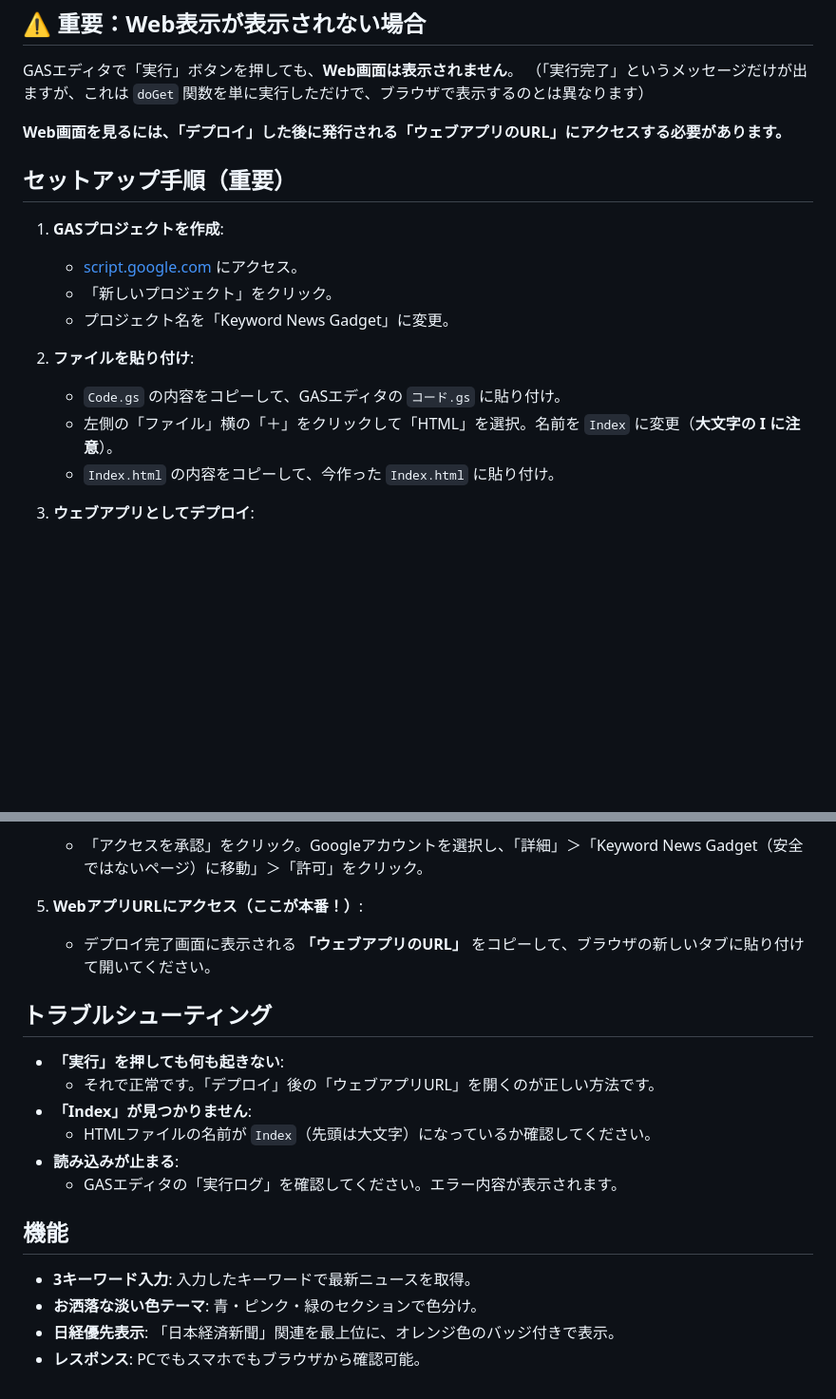
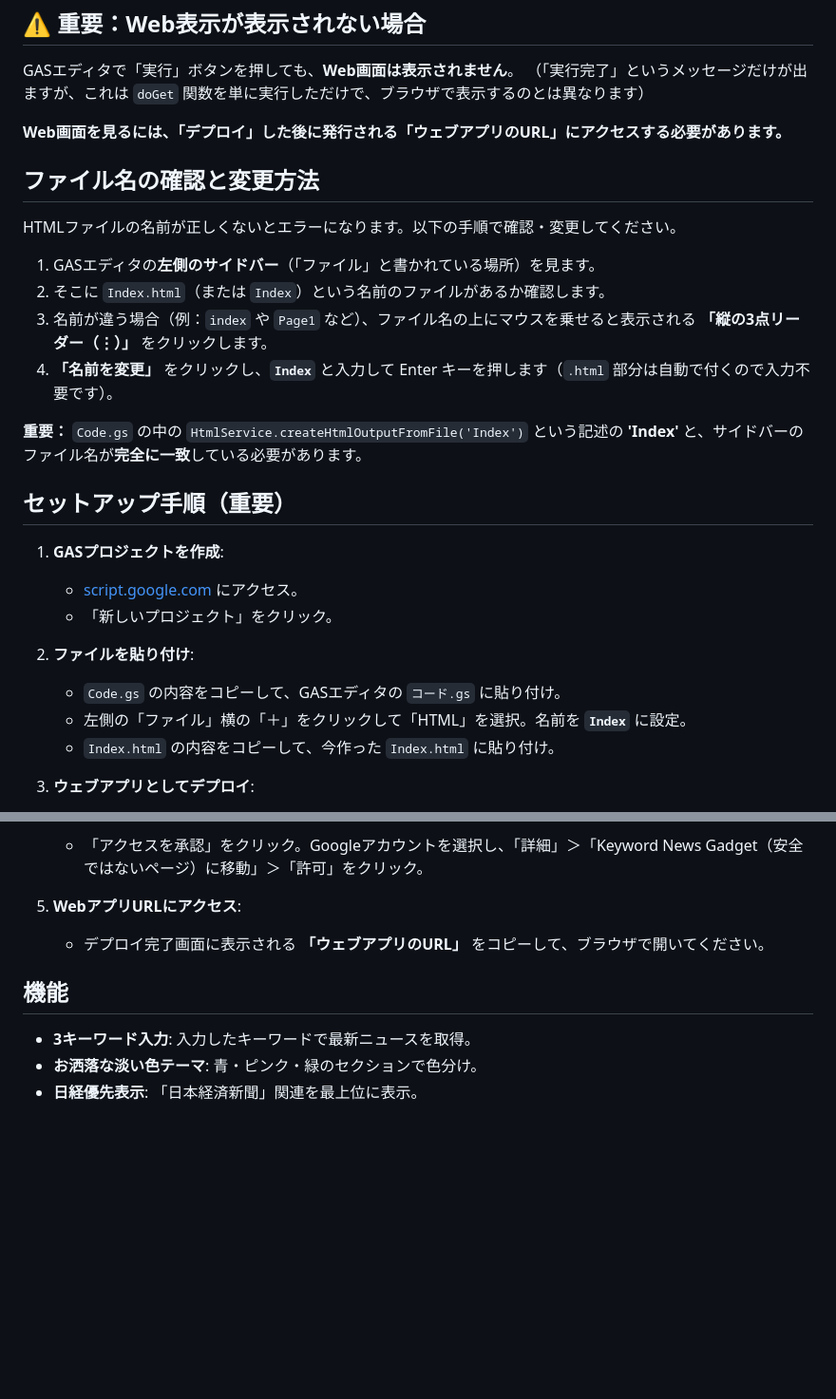
Before and after one commit to babarin777/-, a Markdown page: GAS_DEPLOYMENT.md, 2 parts joined by grey strips. Shown at 95% size. GitHub-like rendering; blank space fills up the shorter version.

Commit message:
Add instructions on how to check and rename files in GAS editor
- Updated `GAS_DEPLOYMENT.md` with a step-by-step guide on using the GAS sidebar to verify and rename HTML files.
- Added a section on the "three dots" menu for renaming files.
- Emphasized the importance of matching the filename with the string in `Code.gs`.

Co-authored-by: babarin777 <227536040+babarin777@users.noreply.github.com>

```diff
--- a/GAS_DEPLOYMENT.md
+++ b/GAS_DEPLOYMENT.md
@@ -9,16 +9,26 @@ GASエディタで「実行」ボタンを押しても、**Web画面は表示さ
 
 **Web画面を見るには、「デプロイ」した後に発行される「ウェブアプリのURL」にアクセスする必要があります。**
 
+## ファイル名の確認と変更方法
+
+HTMLファイルの名前が正しくないとエラーになります。以下の手順で確認・変更してください。
+
+1.  GASエディタの**左側のサイドバー**（「ファイル」と書かれている場所）を見ます。
+2.  そこに `Index.html`（または `Index`）という名前のファイルがあるか確認します。
+3.  名前が違う場合（例：`index` や `Page1` など）、ファイル名の上にマウスを乗せると表示される **「縦の3点リーダー（⋮）」** をクリックします。
+4.  **「名前を変更」** をクリックし、**`Index`** と入力して Enter キーを押します（`.html` 部分は自動で付くので入力不要です）。
+
+**重要：** `Code.gs` の中の `HtmlService.createHtmlOutputFromFile('Index')` という記述の **'Index'** と、サイドバーのファイル名が**完全に一致**している必要があります。
+
 ## セットアップ手順（重要）
 
 1.  **GASプロジェクトを作成**:
     - [script.google.com](https://script.google.com/) にアクセス。
     - 「新しいプロジェクト」をクリック。
-    - プロジェクト名を「Keyword News Gadget」に変更。
 
 2.  **ファイルを貼り付け**:
     - `Code.gs` の内容をコピーして、GASエディタの `コード.gs` に貼り付け。
-    - 左側の「ファイル」横の「＋」をクリックして「HTML」を選択。名前を `Index` に変更（**大文字の I に注意**）。
+    - 左側の「ファイル」横の「＋」をクリックして「HTML」を選択。名前を **`Index`** に設定。
     - `Index.html` の内容をコピーして、今作った `Index.html` に貼り付け。
 
 3.  **ウェブアプリとしてデプロイ**:
@@ -31,20 +41,10 @@ GASエディタで「実行」ボタンを押しても、**Web画面は表示さ
 4.  **承認**:
     - 「アクセスを承認」をクリック。Googleアカウントを選択し、「詳細」＞「Keyword News Gadget（安全ではないページ）に移動」＞「許可」をクリック。
 
-5.  **WebアプリURLにアクセス（ここが本番！）**:
-    - デプロイ完了画面に表示される **「ウェブアプリのURL」** をコピーして、ブラウザの新しいタブに貼り付けて開いてください。
-
-## トラブルシューティング
-
-- **「実行」を押しても何も起きない**:
-  - それで正常です。「デプロイ」後の「ウェブアプリURL」を開くのが正しい方法です。
-- **「Index」が見つかりません**:
-  - HTMLファイルの名前が `Index`（先頭は大文字）になっているか確認してください。
-- **読み込みが止まる**:
-  - GASエディタの「実行ログ」を確認してください。エラー内容が表示されます。
+5.  **WebアプリURLにアクセス**:
+    - デプロイ完了画面に表示される **「ウェブアプリのURL」** をコピーして、ブラウザで開いてください。
 
 ## 機能
 - **3キーワード入力**: 入力したキーワードで最新ニュースを取得。
 - **お洒落な淡い色テーマ**: 青・ピンク・緑のセクションで色分け。
-- **日経優先表示**: 「日本経済新聞」関連を最上位に、オレンジ色のバッジ付きで表示。
-- **レスポンス**: PCでもスマホでもブラウザから確認可能。
+- **日経優先表示**: 「日本経済新聞」関連を最上位に表示。
```
